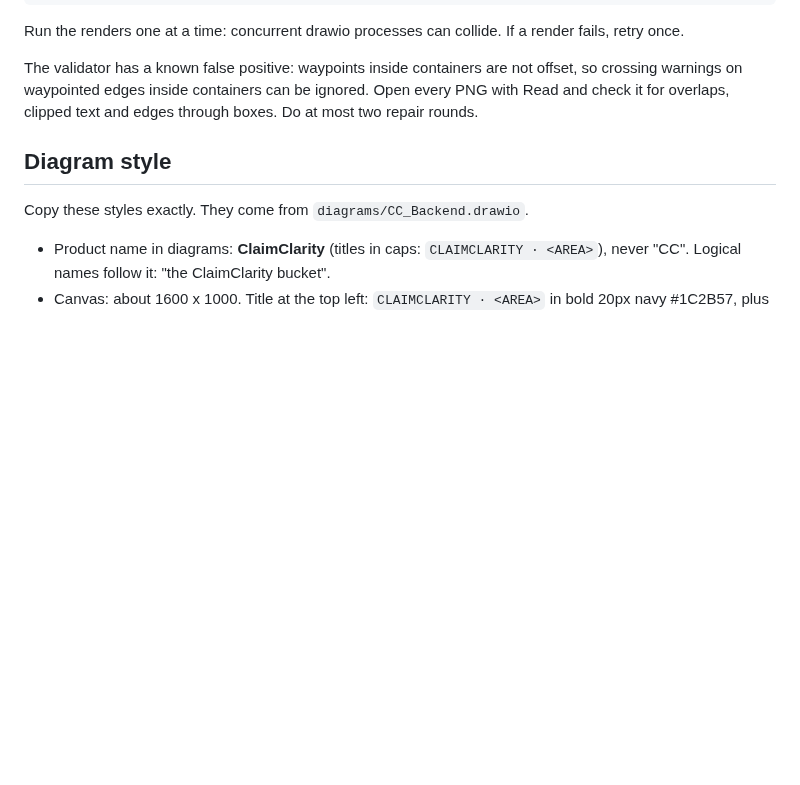
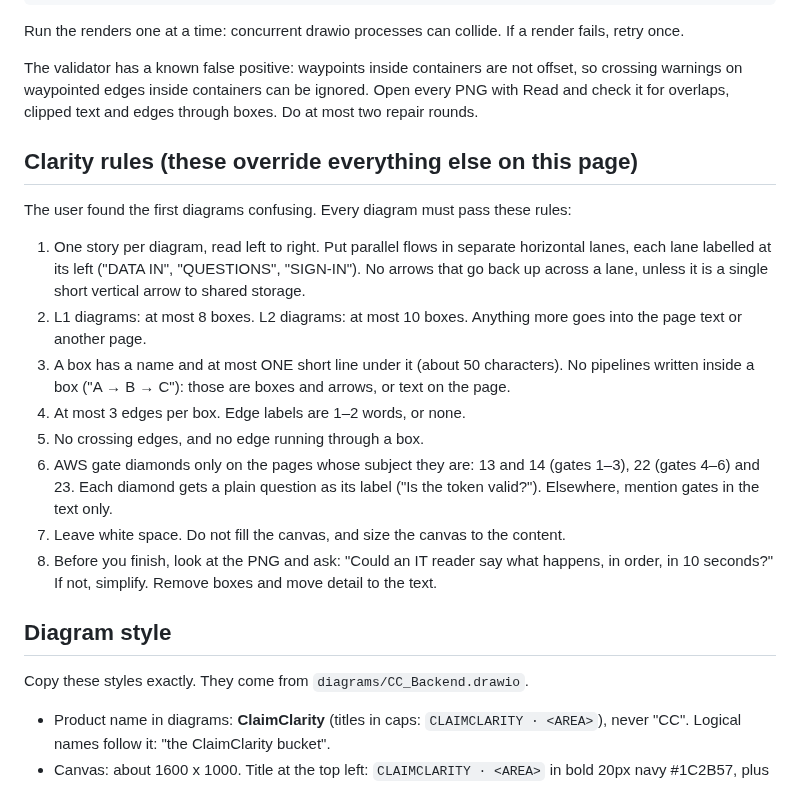
Before and after one commit to Peter-Shamoun/cc, a Markdown page: docs/architecture/STYLE.md, the part around the change. Rendered like a GitHub page; blank space fills up the shorter version.

Commit message:
Architecture docs: clarity rules; overview redrawn as three lanes
Co-Authored-By: Claude Opus 5.5 <noreply@anthropic.com>
Claude-Session: https://claude.ai/code/session_016uF8mxJK8MMFGsujh3CJ5M

```diff
--- a/docs/architecture/STYLE.md
+++ b/docs/architecture/STYLE.md
@@ -76,6 +76,24 @@ Run the renders one at a time: concurrent drawio processes can collide. If a ren
 The validator has a known false positive: waypoints inside containers are not offset, so crossing warnings on
 waypointed edges inside containers can be ignored. Open every PNG with Read and check it for overlaps, clipped
 text and edges through boxes. Do at most two repair rounds.
+
+## Clarity rules (these override everything else on this page)
+
+The user found the first diagrams confusing. Every diagram must pass these rules:
+1. One story per diagram, read left to right. Put parallel flows in separate horizontal lanes, each lane
+   labelled at its left ("DATA IN", "QUESTIONS", "SIGN-IN"). No arrows that go back up across a lane, unless
+   it is a single short vertical arrow to shared storage.
+2. L1 diagrams: at most 8 boxes. L2 diagrams: at most 10 boxes. Anything more goes into the page text or another page.
+3. A box has a name and at most ONE short line under it (about 50 characters). No pipelines written inside a
+   box ("A → B → C"): those are boxes and arrows, or text on the page.
+4. At most 3 edges per box. Edge labels are 1–2 words, or none.
+5. No crossing edges, and no edge running through a box.
+6. AWS gate diamonds only on the pages whose subject they are: 13 and 14 (gates 1–3), 22 (gates 4–6) and
+   23. Each diamond gets a plain question as its label ("Is the token valid?"). Elsewhere, mention gates in the
+   text only.
+7. Leave white space. Do not fill the canvas, and size the canvas to the content.
+8. Before you finish, look at the PNG and ask: "Could an IT reader say what happens, in order, in 10 seconds?"
+   If not, simplify. Remove boxes and move detail to the text.
 
 ## Diagram style
 
```
Also changed, not shown: docs/architecture/png/00-overview.png, 3 other files.
